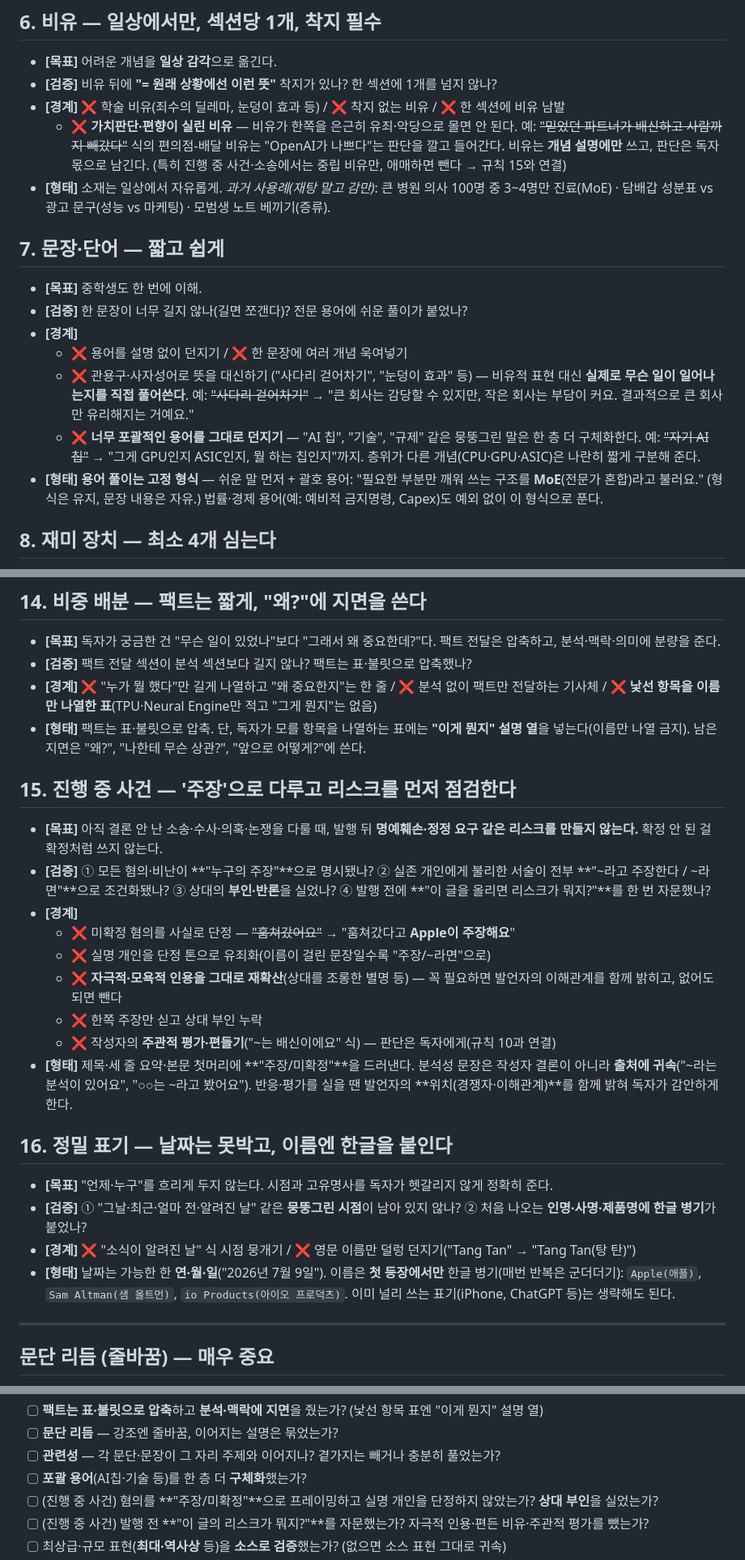
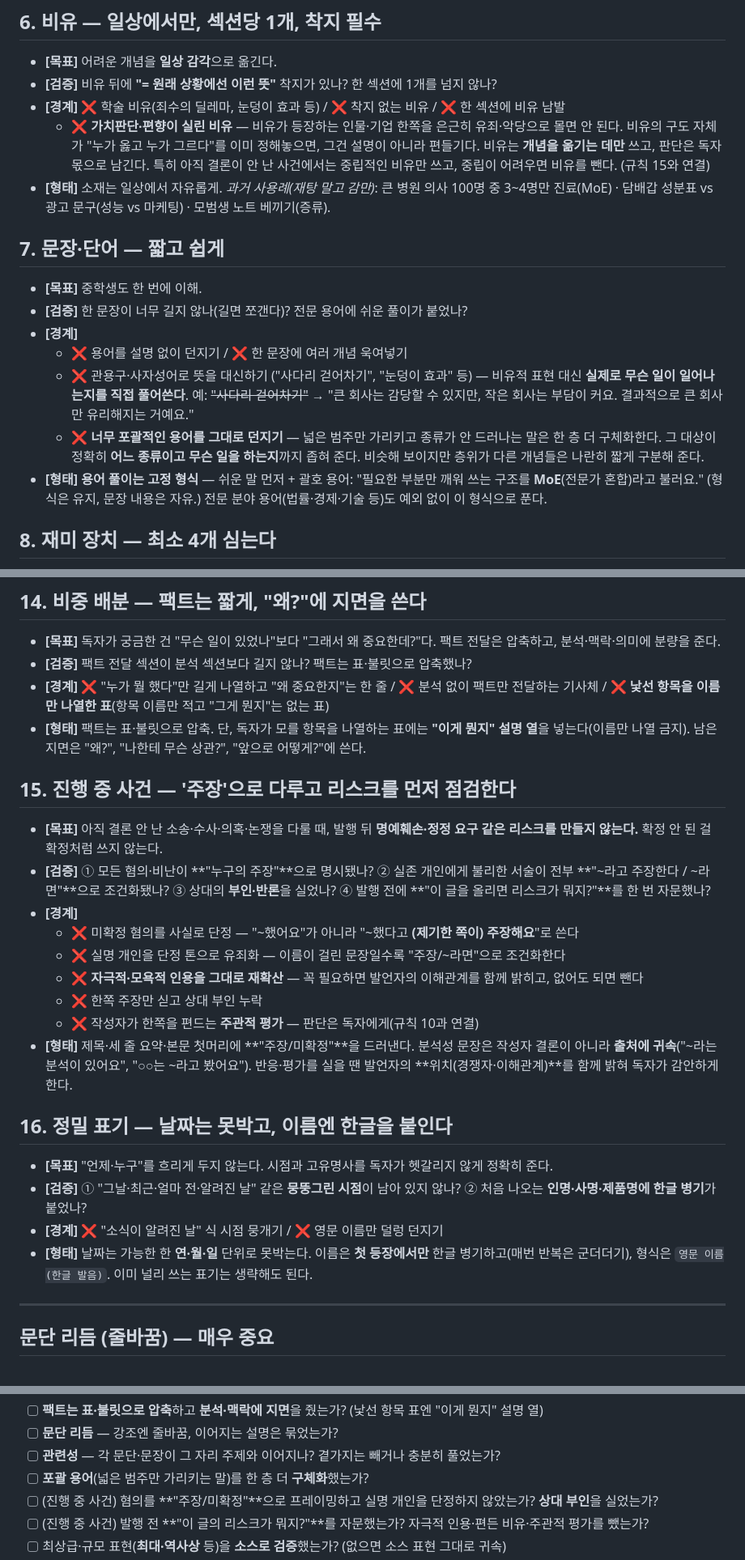
Before and after one commit to aicatveo3-prog/ai_Blog, a Markdown page: system/writing-guide.md, 3 parts joined by grey strips. Shown at 81% size. GitHub-like rendering.

Commit message:
글쓰기 가이드 v8 다듬기 — 규칙에서 특정 사례 제거, 원리로 서술
v8에서 규칙 본문에 박아넣었던 실제 기사 사례(편의점 비유·blockbuster·
TPU·Tang Tan·AI칩→GPU/ASIC 등)를 걷어내고, 사례 없이 원리를 말로
풀어 서술. 가이드 자체 원칙("예시 최소화, 원리만")에 맞춤.
규칙 6·7·9·14·15·16 + 체크리스트 문구 정리. 출처 slug는 변경 로그에만 유지.

Co-Authored-By: Claude Opus 4.6 <noreply@anthropic.com>
Claude-Session: https://claude.ai/code/session_01BU2PN6DxYyFLxPZdi3Le2T

```diff
--- a/system/writing-guide.md
+++ b/system/writing-guide.md
@@ -86,7 +86,7 @@
 - **[목표]** 어려운 개념을 **일상 감각**으로 옮긴다.
 - **[검증]** 비유 뒤에 **"= 원래 상황에선 이런 뜻"** 착지가 있나? 한 섹션에 1개를 넘지 않나?
 - **[경계]** ❌ 학술 비유(죄수의 딜레마, 눈덩이 효과 등) / ❌ 착지 없는 비유 / ❌ 한 섹션에 비유 남발
-  - ❌ **가치판단·편향이 실린 비유** — 비유가 한쪽을 은근히 유죄·악당으로 몰면 안 된다. 예: ~~"믿었던 파트너가 배신하고 사람까지 빼갔다"~~ 식의 편의점-배달 비유는 "OpenAI가 나쁘다"는 판단을 깔고 들어간다. 비유는 **개념 설명에만** 쓰고, 판단은 독자 몫으로 남긴다. (특히 진행 중 사건·소송에서는 중립 비유만, 애매하면 뺀다 → 규칙 15와 연결)
+  - ❌ **가치판단·편향이 실린 비유** — 비유가 등장하는 인물·기업 한쪽을 은근히 유죄·악당으로 몰면 안 된다. 비유의 구도 자체가 "누가 옳고 누가 그르다"를 이미 정해놓으면, 그건 설명이 아니라 편들기다. 비유는 **개념을 옮기는 데만** 쓰고, 판단은 독자 몫으로 남긴다. 특히 아직 결론이 안 난 사건에서는 중립적인 비유만 쓰고, 중립이 어려우면 비유를 뺀다. (규칙 15와 연결)
 - **[형태]** 소재는 일상에서 자유롭게. *과거 사용례(재탕 말고 감만)*: 큰 병원 의사 100명 중 3~4명만 진료(MoE) · 담배갑 성분표 vs 광고 문구(성능 vs 마케팅) · 모범생 노트 베끼기(증류).
 
 ## 7. 문장·단어 — 짧고 쉽게
@@ -96,8 +96,8 @@
 - **[경계]**
   - ❌ 용어를 설명 없이 던지기 / ❌ 한 문장에 여러 개념 욱여넣기
   - ❌ 관용구·사자성어로 뜻을 대신하기 ("사다리 걷어차기", "눈덩이 효과" 등) — 비유적 표현 대신 **실제로 무슨 일이 일어나는지를 직접 풀어쓴다**. 예: ~~"사다리 걷어차기"~~ → "큰 회사는 감당할 수 있지만, 작은 회사는 부담이 커요. 결과적으로 큰 회사만 유리해지는 거예요."
-  - ❌ **너무 포괄적인 용어를 그대로 던지기** — "AI 칩", "기술", "규제" 같은 뭉뚱그린 말은 한 층 더 구체화한다. 예: ~~"자기 AI 칩"~~ → "그게 GPU인지 ASIC인지, 뭘 하는 칩인지"까지. 층위가 다른 개념(CPU·GPU·ASIC)은 나란히 짧게 구분해 준다.
-- **[형태]** **용어 풀이는 고정 형식** — 쉬운 말 먼저 + 괄호 용어: "필요한 부분만 깨워 쓰는 구조를 **MoE**(전문가 혼합)라고 불러요." (형식은 유지, 문장 내용은 자유.) 법률·경제 용어(예: 예비적 금지명령, Capex)도 예외 없이 이 형식으로 푼다.
+  - ❌ **너무 포괄적인 용어를 그대로 던지기** — 넓은 범주만 가리키고 종류가 안 드러나는 말은 한 층 더 구체화한다. 그 대상이 정확히 **어느 종류이고 무슨 일을 하는지**까지 좁혀 준다. 비슷해 보이지만 층위가 다른 개념들은 나란히 짧게 구분해 준다.
+- **[형태]** **용어 풀이는 고정 형식** — 쉬운 말 먼저 + 괄호 용어: "필요한 부분만 깨워 쓰는 구조를 **MoE**(전문가 혼합)라고 불러요." (형식은 유지, 문장 내용은 자유.) 전문 분야 용어(법률·경제·기술 등)도 예외 없이 이 형식으로 푼다.
 
 ## 8. 재미 장치 — 최소 4개 심는다
 
@@ -152,7 +152,7 @@
 
 - **[목표]** 독자가 궁금한 건 "무슨 일이 있었나"보다 "그래서 왜 중요한데?"다. 팩트 전달은 압축하고, 분석·맥락·의미에 분량을 준다.
 - **[검증]** 팩트 전달 섹션이 분석 섹션보다 길지 않나? 팩트는 표·불릿으로 압축했나?
-- **[경계]** ❌ "누가 뭘 했다"만 길게 나열하고 "왜 중요한지"는 한 줄 / ❌ 분석 없이 팩트만 전달하는 기사체 / ❌ **낯선 항목을 이름만 나열한 표**(TPU·Neural Engine만 적고 "그게 뭔지"는 없음)
+- **[경계]** ❌ "누가 뭘 했다"만 길게 나열하고 "왜 중요한지"는 한 줄 / ❌ 분석 없이 팩트만 전달하는 기사체 / ❌ **낯선 항목을 이름만 나열한 표**(항목 이름만 적고 "그게 뭔지"는 없는 표)
 - **[형태]** 팩트는 표·불릿으로 압축. 단, 독자가 모를 항목을 나열하는 표에는 **"이게 뭔지" 설명 열**을 넣는다(이름만 나열 금지). 남은 지면은 "왜?", "나한테 무슨 상관?", "앞으로 어떻게?"에 쓴다.
 
 ## 15. 진행 중 사건 — '주장'으로 다루고 리스크를 먼저 점검한다
@@ -160,19 +160,19 @@
 - **[목표]** 아직 결론 안 난 소송·수사·의혹·논쟁을 다룰 때, 발행 뒤 **명예훼손·정정 요구 같은 리스크를 만들지 않는다.** 확정 안 된 걸 확정처럼 쓰지 않는다.
 - **[검증]** ① 모든 혐의·비난이 **"누구의 주장"**으로 명시됐나? ② 실존 개인에게 불리한 서술이 전부 **"~라고 주장한다 / ~라면"**으로 조건화됐나? ③ 상대의 **부인·반론**을 실었나? ④ 발행 전에 **"이 글을 올리면 리스크가 뭐지?"**를 한 번 자문했나?
 - **[경계]**
-  - ❌ 미확정 혐의를 사실로 단정 — ~~"훔쳐갔어요"~~ → "훔쳐갔다고 **Apple이 주장해요**"
-  - ❌ 실명 개인을 단정 톤으로 유죄화(이름이 걸린 문장일수록 "주장/~라면"으로)
-  - ❌ **자극적·모욕적 인용을 그대로 재확산**(상대를 조롱한 별명 등) — 꼭 필요하면 발언자의 이해관계를 함께 밝히고, 없어도 되면 뺀다
+  - ❌ 미확정 혐의를 사실로 단정 — "~했어요"가 아니라 "~했다고 **(제기한 쪽이) 주장해요**"로 쓴다
+  - ❌ 실명 개인을 단정 톤으로 유죄화 — 이름이 걸린 문장일수록 "주장/~라면"으로 조건화한다
+  - ❌ **자극적·모욕적 인용을 그대로 재확산** — 꼭 필요하면 발언자의 이해관계를 함께 밝히고, 없어도 되면 뺀다
   - ❌ 한쪽 주장만 싣고 상대 부인 누락
-  - ❌ 작성자의 **주관적 평가·편들기**("~는 배신이에요" 식) — 판단은 독자에게(규칙 10과 연결)
+  - ❌ 작성자가 한쪽을 편드는 **주관적 평가** — 판단은 독자에게(규칙 10과 연결)
 - **[형태]** 제목·세 줄 요약·본문 첫머리에 **"주장/미확정"**을 드러낸다. 분석성 문장은 작성자 결론이 아니라 **출처에 귀속**("~라는 분석이 있어요", "○○는 ~라고 봤어요"). 반응·평가를 실을 땐 발언자의 **위치(경쟁자·이해관계)**를 함께 밝혀 독자가 감안하게 한다.
 
 ## 16. 정밀 표기 — 날짜는 못박고, 이름엔 한글을 붙인다
 
 - **[목표]** "언제·누구"를 흐리게 두지 않는다. 시점과 고유명사를 독자가 헷갈리지 않게 정확히 준다.
 - **[검증]** ① "그날·최근·얼마 전·알려진 날" 같은 **뭉뚱그린 시점**이 남아 있지 않나? ② 처음 나오는 **인명·사명·제품명에 한글 병기**가 붙었나?
-- **[경계]** ❌ "소식이 알려진 날" 식 시점 뭉개기 / ❌ 영문 이름만 덜렁 던지기("Tang Tan" → "Tang Tan(탕 탄)")
-- **[형태]** 날짜는 가능한 한 **연·월·일**("2026년 7월 9일"). 이름은 **첫 등장에서만** 한글 병기(매번 반복은 군더더기): `Apple(애플)`, `Sam Altman(샘 올트먼)`, `io Products(아이오 프로덕츠)`. 이미 널리 쓰는 표기(iPhone, ChatGPT 등)는 생략해도 된다.
+- **[경계]** ❌ "소식이 알려진 날" 식 시점 뭉개기 / ❌ 영문 이름만 덜렁 던지기
+- **[형태]** 날짜는 가능한 한 **연·월·일** 단위로 못박는다. 이름은 **첫 등장에서만** 한글 병기하고(매번 반복은 군더더기), 형식은 `영문 이름(한글 발음)`. 이미 널리 쓰는 표기는 생략해도 된다.
 
 ---
 
@@ -253,7 +253,7 @@
 - [ ] **팩트는 표·불릿으로 압축**하고 **분석·맥락에 지면**을 줬는가? (낯선 항목 표엔 "이게 뭔지" 설명 열)
 - [ ] **문단 리듬** — 강조엔 줄바꿈, 이어지는 설명은 묶었는가?
 - [ ] **관련성** — 각 문단·문장이 그 자리 주제와 이어지나? 곁가지는 빼거나 충분히 풀었는가?
-- [ ] **포괄 용어**(AI칩·기술 등)를 한 층 더 **구체화**했는가?
+- [ ] **포괄 용어**(넓은 범주만 가리키는 말)를 한 층 더 **구체화**했는가?
 - [ ] (진행 중 사건) 혐의를 **"주장/미확정"**으로 프레이밍하고 실명 개인을 단정하지 않았는가? **상대 부인**을 실었는가?
 - [ ] (진행 중 사건) 발행 전 **"이 글의 리스크가 뭐지?"**를 자문했는가? 자극적 인용·편든 비유·주관적 평가를 뺐는가?
 - [ ] 최상급·규모 표현(**최대·역사상** 등)을 **소스로 검증**했는가? (없으면 소스 표현 그대로 귀속)
```
Also changed, not shown: other parts of system/writing-guide.md (+1 -1 lines).
